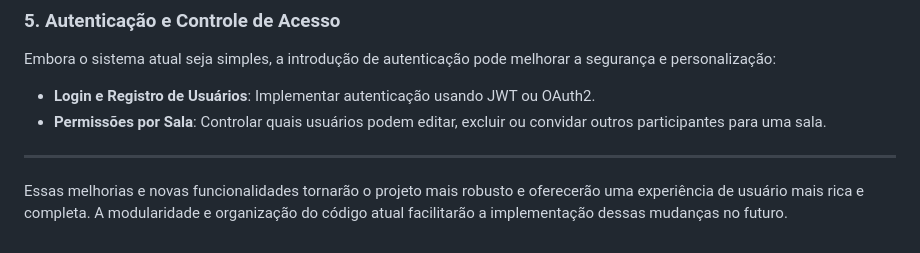
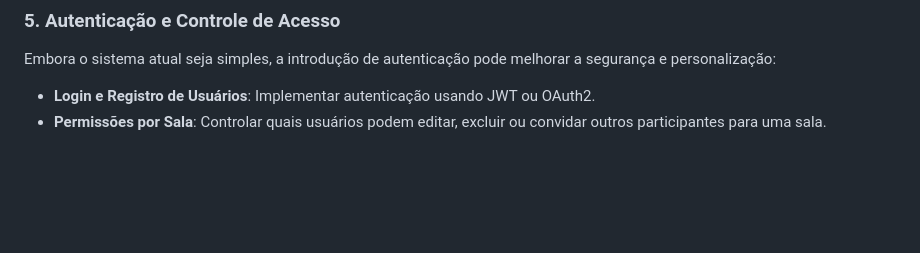
Before and after one commit to pedro5g/janban, a Markdown page: README.md, the part around the change. Rendered like a GitHub page; blank space fills up the shorter version.

Commit message:
Update README.md
mudei nada

```diff
--- a/README.md
+++ b/README.md
@@ -138,7 +138,3 @@ Embora o sistema atual seja simples, a introdução de autenticação pode melho
 
 - **Login e Registro de Usuários**: Implementar autenticação usando JWT ou OAuth2.
 - **Permissões por Sala**: Controlar quais usuários podem editar, excluir ou convidar outros participantes para uma sala.
-
----
-
-Essas melhorias e novas funcionalidades tornarão o projeto mais robusto e oferecerão uma experiência de usuário mais rica e completa. A modularidade e organização do código atual facilitarão a implementação dessas mudanças no futuro.
```
